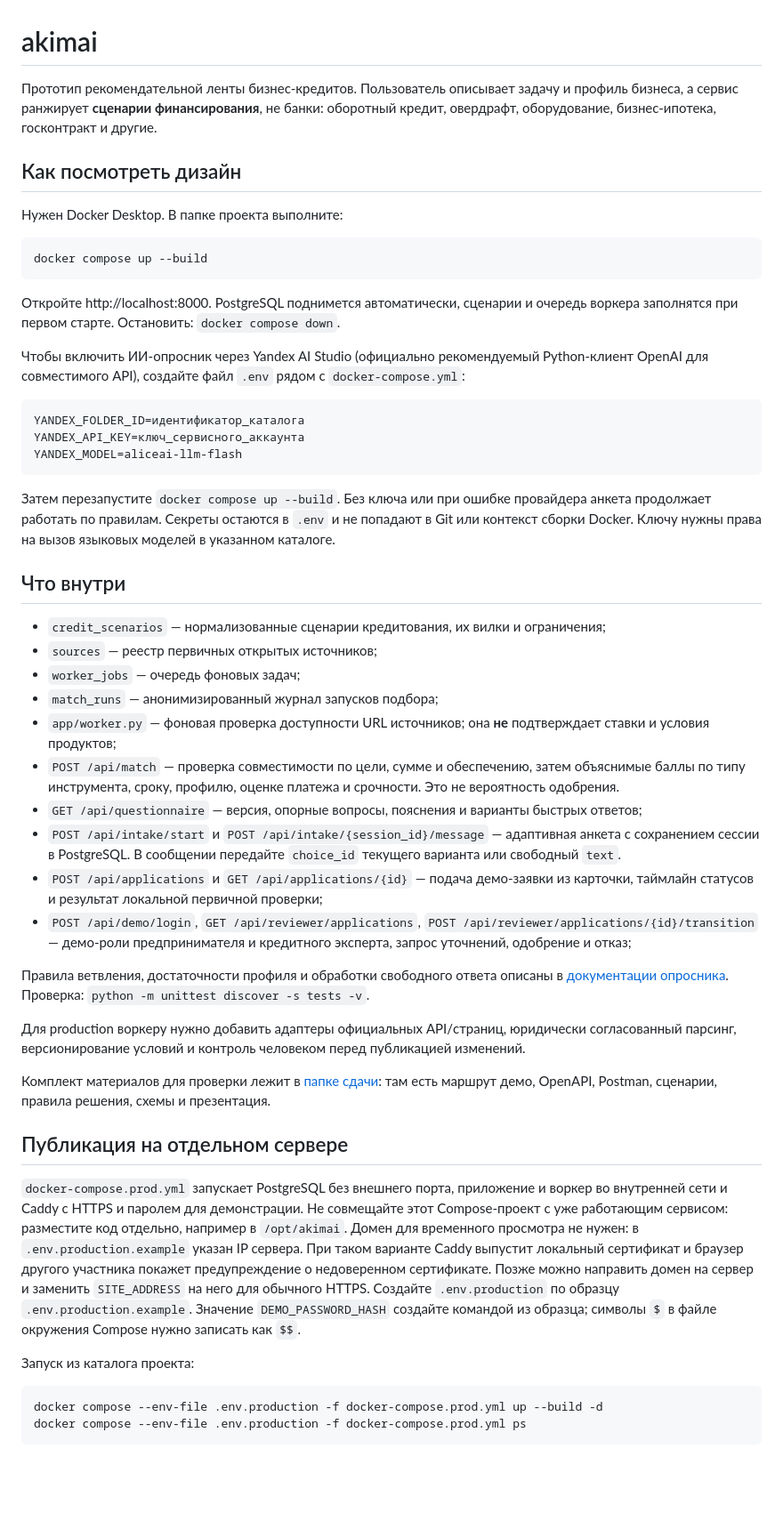
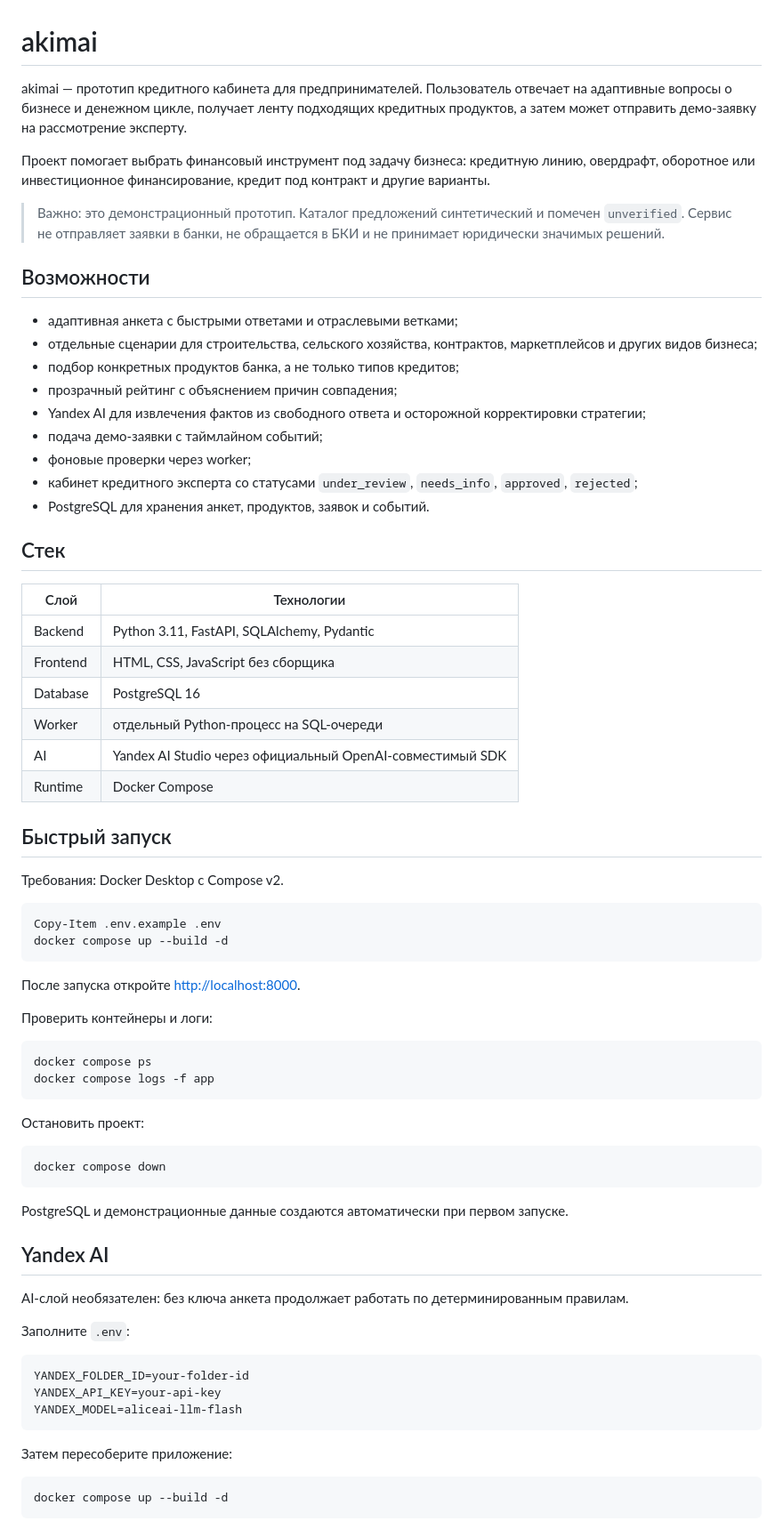
Before and after one commit to akimjlord-p/alfa-hack-2026, a Markdown page: README.md, the part around one of its changes. Shown at 89% size. Drawn GitHub-style; blank space fills up the shorter version.

Commit message:
Rewrite project README

````diff
--- a/README.md
+++ b/README.md
@@ -1,54 +1,75 @@
 # akimai
 
-Прототип рекомендательной ленты бизнес-кредитов. Пользователь описывает задачу и профиль бизнеса, а сервис ранжирует **сценарии финансирования**, не банки: оборотный кредит, овердрафт, оборудование, бизнес-ипотека, госконтракт и другие.
+akimai — прототип кредитного кабинета для предпринимателей. Пользователь отвечает на адаптивные вопросы о бизнесе и денежном цикле, получает ленту подходящих кредитных продуктов, а затем может отправить демо-заявку на рассмотрение эксперту.
 
-## Как посмотреть дизайн
+Проект помогает выбрать финансовый инструмент под задачу бизнеса: кредитную линию, овердрафт, оборотное или инвестиционное финансирование, кредит под контракт и другие варианты.
 
-Нужен Docker Desktop. В папке проекта выполните:
+> Важно: это демонстрационный прототип. Каталог предложений синтетический и помечен `unverified`. Сервис не отправляет заявки в банки, не обращается в БКИ и не принимает юридически значимых решений.
+
+## Возможности
+
+- адаптивная анкета с быстрыми ответами и отраслевыми ветками;
+- отдельные сценарии для строительства, сельского хозяйства, контрактов, маркетплейсов и других видов бизнеса;
+- подбор конкретных продуктов банка, а не только типов кредитов;
+- прозрачный рейтинг с объяснением причин совпадения;
+- Yandex AI для извлечения фактов из свободного ответа и осторожной корректировки стратегии;
+- подача демо-заявки с таймлайном событий;
+- фоновые проверки через worker;
+- кабинет кредитного эксперта со статусами `under_review`, `needs_info`, `approved`, `rejected`;
+- PostgreSQL для хранения анкет, продуктов, заявок и событий.
+
+## Стек
+
+| Слой | Технологии |
+| --- | --- |
+| Backend | Python 3.11, FastAPI, SQLAlchemy, Pydantic |
+| Frontend | HTML, CSS, JavaScript без сборщика |
+| Database | PostgreSQL 16 |
+| Worker | отдельный Python-процесс на SQL-очереди |
+| AI | Yandex AI Studio через официальный OpenAI-совместимый SDK |
+| Runtime | Docker Compose |
+
+## Быстрый запуск
+
+Требования: Docker Desktop с Compose v2.
 
 ```powershell
-docker compose up --build
+Copy-Item .env.example .env
+docker compose up --build -d
 ```
 
-Откройте http://localhost:8000. PostgreSQL поднимется автоматически, сценарии и очередь воркера заполнятся при первом старте. Остановить: `docker compose down`.
+После запуска откройте <http://localhost:8000>.
 
-Чтобы включить ИИ-опросник через Yandex AI Studio (официально рекомендуемый Python-клиент OpenAI для совместимого API), создайте файл `.env` рядом с `docker-compose.yml`:
+Проверить контейнеры и логи:
 
-```text
-YANDEX_FOLDER_ID=идентификатор_каталога
-YANDEX_API_KEY=ключ_сервисного_аккаунта
+```powershell
+docker compose ps
+docker compose logs -f app
+```
+
+Остановить проект:
+
+```powershell
+docker compose down
+```
+
+PostgreSQL и демонстрационные данные создаются автоматически при первом запуске.
+
+## Yandex AI
+
+AI-слой необязателен: без ключа анкета продолжает работать по детерминированным правилам.
+
+Заполните `.env`:
+
+```dotenv
+YANDEX_FOLDER_ID=your-folder-id
+YANDEX_API_KEY=your-api-key
 YANDEX_MODEL=aliceai-llm-flash
 ```
 
-Затем перезапустите `docker compose up --build`. Без ключа или при ошибке провайдера анкета продолжает работать по правилам. Секреты остаются в `.env` и не попадают в Git или контекст сборки Docker. Ключу нужны права на вызов языковых моделей в указанном каталоге.
+Затем пересоберите приложение:
 
-## Что внутри
-
-- `credit_scenarios` — нормализованные сценарии кредитования, их вилки и ограничения;
-- `sources` — реестр первичных открытых источников;
-- `worker_jobs` — очередь фоновых задач;
-- `match_runs` — анонимизированный журнал запусков подбора;
-- `app/worker.py` — фоновая проверка доступности URL источников; она **не** подтверждает ставки и условия продуктов;
-- `POST /api/match` — проверка совместимости по цели, сумме и обеспечению, затем объяснимые баллы по типу инструмента, сроку, профилю, оценке платежа и срочности. Это не вероятность одобрения.
-- `GET /api/questionnaire` — версия, опорные вопросы, пояснения и варианты быстрых ответов;
-- `POST /api/intake/start` и `POST /api/intake/{session_id}/message` — адаптивная анкета с сохранением сессии в PostgreSQL. В сообщении передайте `choice_id` текущего варианта или свободный `text`.
-- `POST /api/applications` и `GET /api/applications/{id}` — подача демо-заявки из карточки, таймлайн статусов и результат локальной первичной проверки;
-- `POST /api/demo/login`, `GET /api/reviewer/applications`, `POST /api/reviewer/applications/{id}/transition` — демо-роли предпринимателя и кредитного эксперта, запрос уточнений, одобрение и отказ;
-
-Правила ветвления, достаточности профиля и обработки свободного ответа описаны в [документации опросника](docs/questionnaire.md). Проверка: `python -m unittest discover -s tests -v`.
-
-Для production воркеру нужно добавить адаптеры официальных API/страниц, юридически согласованный парсинг, версионирование условий и контроль человеком перед публикацией изменений.
-
-Комплект материалов для проверки лежит в [папке сдачи](submission/README.md): там есть маршрут демо, OpenAPI, Postman, сценарии, правила решения, схемы и презентация.
-
-## Публикация на отдельном сервере
-
-`docker-compose.prod.yml` запускает PostgreSQL без внешнего порта, приложение и воркер во внутренней сети и Caddy с HTTPS и паролем для демонстрации. Не совмещайте этот Compose-проект с уже работающим сервисом: разместите код отдельно, например в `/opt/akimai`. Домен для временного просмотра не нужен: в `.env.production.example` указан IP сервера. При таком варианте Caddy выпустит локальный сертификат и браузер другого участника покажет предупреждение о недоверенном сертификате. Позже можно направить домен на сервер и заменить `SITE_ADDRESS` на него для обычного HTTPS. Создайте `.env.production` по образцу `.env.production.example`. Значение `DEMO_PASSWORD_HASH` создайте командой из образца; символы `$` в файле окружения Compose нужно записать как `$$`.
-
-Запуск из каталога проекта:
-
-```sh
-docker compose --env-file .env.production -f docker-compose.prod.yml up --build -d
-docker compose --env-file .env.production -f docker-compose.prod.yml ps
+```powershell
+docker compose up --build -d
 ```
 
````
Also changed, not shown: other parts of README.md (+91 -1 lines).
